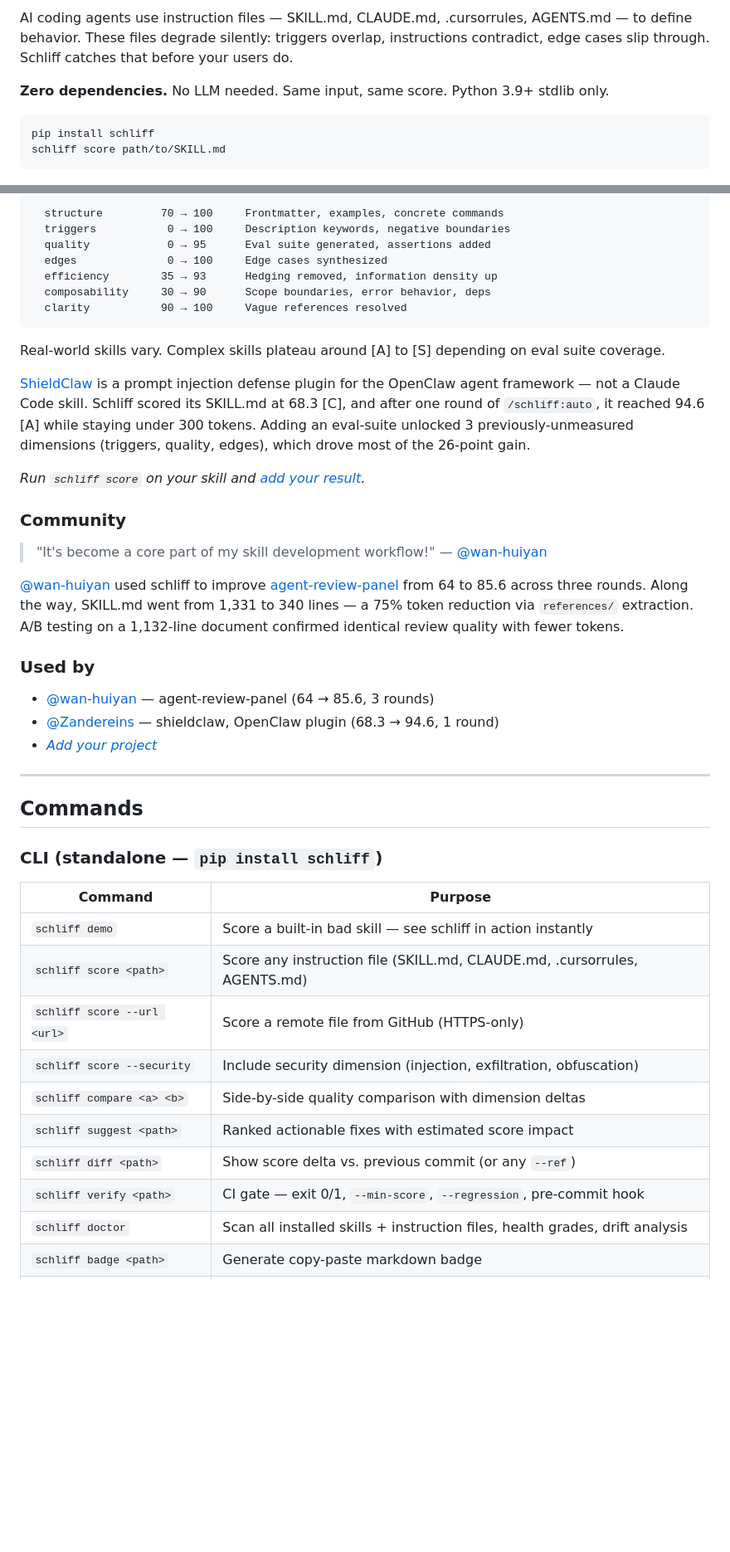
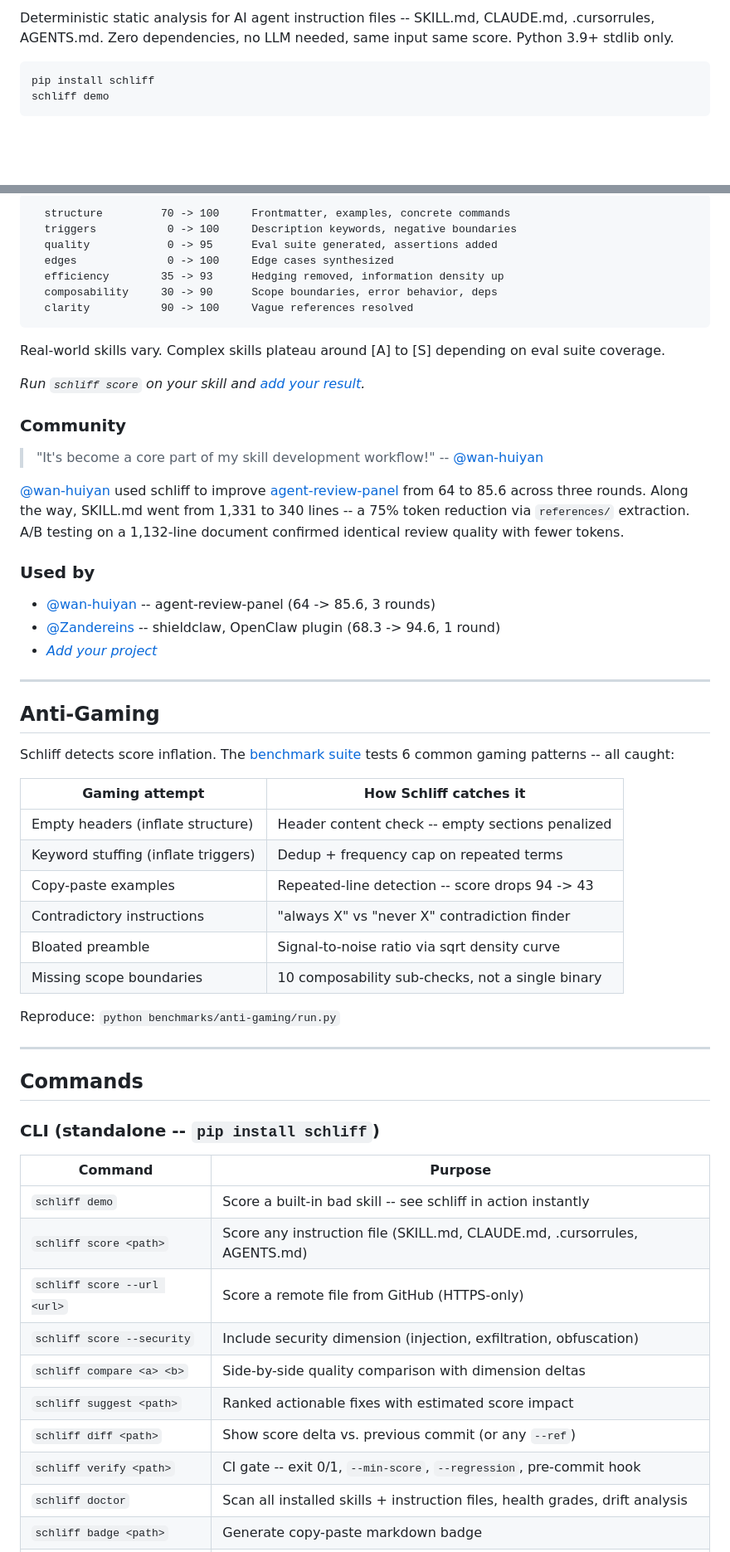
Before and after one commit to Zandereins/schliff, a Markdown page: README.md, 2 parts joined by grey strips. Shown at 83% size. Rendered like a GitHub page; blank space fills up the shorter version.

````diff
--- a/README.md
+++ b/README.md
@@ -13,12 +11,10 @@ A deterministic quality scorer for AI agent instruction files. The Codecov for y
 </p>
 
-AI coding agents use instruction files — SKILL.md, CLAUDE.md, .cursorrules, AGENTS.md — to define behavior. These files degrade silently: triggers overlap, instructions contradict, edge cases slip through. Schliff catches that before your users do.
-
-**Zero dependencies.** No LLM needed. Same input, same score. Python 3.9+ stdlib only.
+Deterministic static analysis for AI agent instruction files -- SKILL.md, CLAUDE.md, .cursorrules, AGENTS.md. Zero dependencies, no LLM needed, same input same score. Python 3.9+ stdlib only.
 
 ```bash
 pip install schliff
-schliff score path/to/SKILL.md
+schliff demo
 ```
 
 <p align="center">
@@ -125,48 +128,63 @@ The demo skill — a vague, hedging-filled deployment helper — goes from [D] t
 
 ```
-  structure         70 → 100     Frontmatter, examples, concrete commands
-  triggers           0 → 100     Description keywords, negative boundaries
-  quality            0 → 95      Eval suite generated, assertions added
-  edges              0 → 100     Edge cases synthesized
-  efficiency        35 → 93      Hedging removed, information density up
-  composability     30 → 90      Scope boundaries, error behavior, deps
-  clarity           90 → 100     Vague references resolved
+  structure         70 -> 100     Frontmatter, examples, concrete commands
+  triggers           0 -> 100     Description keywords, negative boundaries
+  quality            0 -> 95      Eval suite generated, assertions added
+  edges              0 -> 100     Edge cases synthesized
+  efficiency        35 -> 93      Hedging removed, information density up
+  composability     30 -> 90      Scope boundaries, error behavior, deps
+  clarity           90 -> 100     Vague references resolved
 ```
 
 Real-world skills vary. Complex skills plateau around [A] to [S] depending on eval suite coverage.
-
-[ShieldClaw](https://github.com/Zandereins/openclaw-skill-shieldclaw) is a prompt injection defense plugin for the OpenClaw agent framework — not a Claude Code skill. Schliff scored its SKILL.md at 68.3 [C], and after one round of `/schliff:auto`, it reached 94.6 [A] while staying under 300 tokens. Adding an eval-suite unlocked 3 previously-unmeasured dimensions (triggers, quality, edges), which drove most of the 26-point gain.
 
 *Run `schliff score` on your skill and [add your result](https://github.com/Zandereins/schliff/edit/main/README.md).*
 
 ### Community
 
-> "It's become a core part of my skill development workflow!" — [@wan-huiyan](https://github.com/wan-huiyan)
+> "It's become a core part of my skill development workflow!" -- [@wan-huiyan](https://github.com/wan-huiyan)
 
-[@wan-huiyan](https://github.com/wan-huiyan) used schliff to improve [agent-review-panel](https://github.com/wan-huiyan/claude-client-proposal-slide) from 64 to 85.6 across three rounds. Along the way, SKILL.md went from 1,331 to 340 lines — a 75% token reduction via `references/` extraction. A/B testing on a 1,132-line document confirmed identical review quality with fewer tokens.
+[@wan-huiyan](https://github.com/wan-huiyan) used schliff to improve [agent-review-panel](https://github.com/wan-huiyan/claude-client-proposal-slide) from 64 to 85.6 across three rounds. Along the way, SKILL.md went from 1,331 to 340 lines -- a 75% token reduction via `references/` extraction. A/B testing on a 1,132-line document confirmed identical review quality with fewer tokens.
 
 ### Used by
 
-- [@wan-huiyan](https://github.com/wan-huiyan) — agent-review-panel (64 → 85.6, 3 rounds)
-- [@Zandereins](https://github.com/Zandereins) — shieldclaw, OpenClaw plugin (68.3 → 94.6, 1 round)
+- [@wan-huiyan](https://github.com/wan-huiyan) -- agent-review-panel (64 -> 85.6, 3 rounds)
+- [@Zandereins](https://github.com/Zandereins) -- shieldclaw, OpenClaw plugin (68.3 -> 94.6, 1 round)
 - *[Add your project](https://github.com/Zandereins/schliff/issues/new?template=share_results.md)*
+
+---
+
+## Anti-Gaming
+
+Schliff detects score inflation. The [benchmark suite](benchmarks/anti-gaming/) tests 6 common gaming patterns -- all caught:
+
+| Gaming attempt | How Schliff catches it |
+|----------------|----------------------|
+| Empty headers (inflate structure) | Header content check -- empty sections penalized |
+| Keyword stuffing (inflate triggers) | Dedup + frequency cap on repeated terms |
+| Copy-paste examples | Repeated-line detection -- score drops 94 -> 43 |
+| Contradictory instructions | "always X" vs "never X" contradiction finder |
+| Bloated preamble | Signal-to-noise ratio via sqrt density curve |
+| Missing scope boundaries | 10 composability sub-checks, not a single binary |
+
+Reproduce: `python benchmarks/anti-gaming/run.py`
 
 ---
 
 ## Commands
 
-### CLI (standalone — `pip install schliff`)
+### CLI (standalone -- `pip install schliff`)
 
 | Command | Purpose |
 |---------|---------|
-| `schliff demo` | Score a built-in bad skill — see schliff in action instantly |
+| `schliff demo` | Score a built-in bad skill -- see schliff in action instantly |
 | `schliff score <path>` | Score any instruction file (SKILL.md, CLAUDE.md, .cursorrules, AGENTS.md) |
 | `schliff score --url <url>` | Score a remote file from GitHub (HTTPS-only) |
 | `schliff score --security` | Include security dimension (injection, exfiltration, obfuscation) |
 | `schliff compare <a> <b>` | Side-by-side quality comparison with dimension deltas |
 | `schliff suggest <path>` | Ranked actionable fixes with estimated score impact |
 | `schliff diff <path>` | Show score delta vs. previous commit (or any `--ref`) |
-| `schliff verify <path>` | CI gate — exit 0/1, `--min-score`, `--regression`, pre-commit hook |
+| `schliff verify <path>` | CI gate -- exit 0/1, `--min-score`, `--regression`, pre-commit hook |
 | `schliff doctor` | Scan all installed skills + instruction files, health grades, drift analysis |
 | `schliff badge <path>` | Generate copy-paste markdown badge |
 | `schliff report <path>` | Generate Markdown quality report (`--gist` for shareable link) |
````
Also changed, not shown: other parts of README.md (+60 -91 lines).
